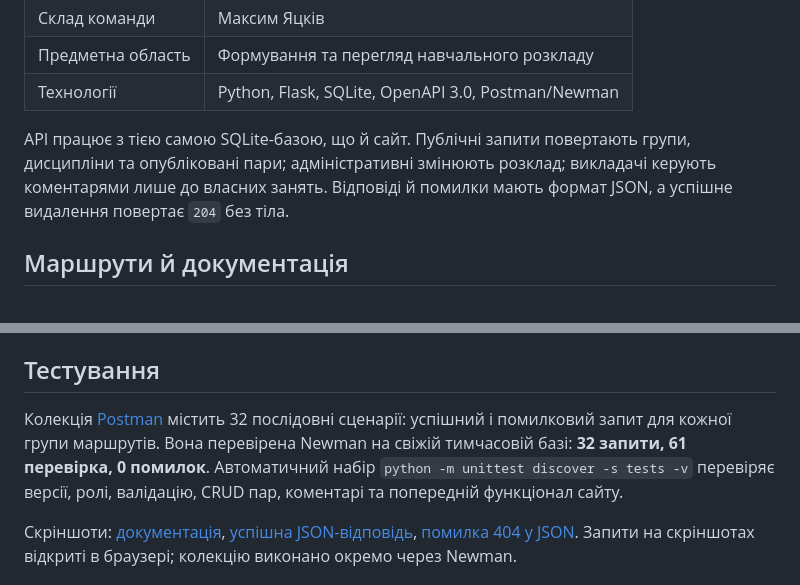
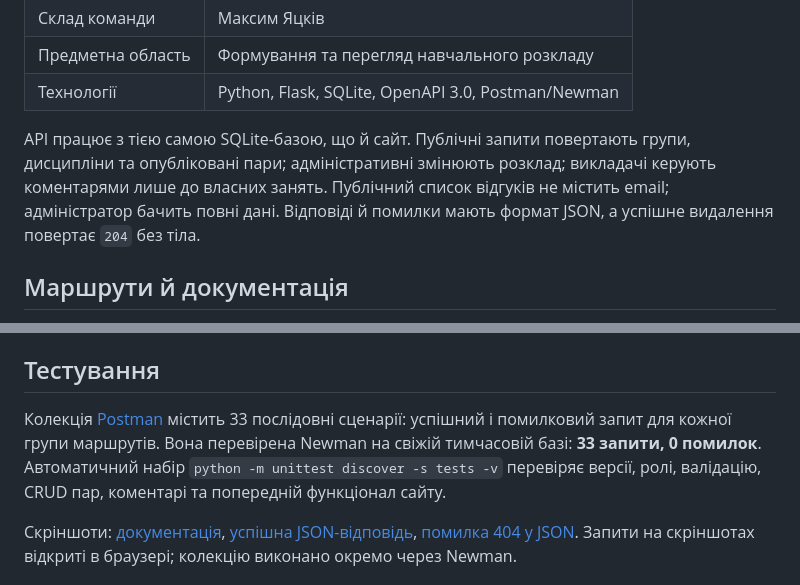
Before and after one commit to Natl1x/vofknuht-schedule, a Markdown page: lab-reports/lab05-report-yatskiv.md, 2 parts joined by grey strips. GitHub-like rendering.

```diff
--- a/lab-reports/lab05-report-yatskiv.md
+++ b/lab-reports/lab05-report-yatskiv.md
@@ -11,7 +11,8 @@
 
 API працює з тією самою SQLite-базою, що й сайт. Публічні запити повертають
 групи, дисципліни та опубліковані пари; адміністративні змінюють розклад;
-викладачі керують коментарями лише до власних занять. Відповіді й помилки
+викладачі керують коментарями лише до власних занять. Публічний список
+відгуків не містить email; адміністратор бачить повні дані. Відповіді й помилки
 мають формат JSON, а успішне видалення повертає `204` без тіла.
 
 ## Маршрути й документація
@@ -30,10 +31,10 @@ cookie Flask; ролі обмежують адміністративні зап
 
 ## Тестування
 
-Колекція [Postman](../docs/postman_collection.json) містить 32 послідовні
+Колекція [Postman](../docs/postman_collection.json) містить 33 послідовні
 сценарії: успішний і помилковий запит для кожної групи маршрутів. Вона
-перевірена Newman на свіжій тимчасовій базі: **32 запити, 61 перевірка,
-0 помилок**. Автоматичний набір `python -m unittest discover -s tests -v`
+перевірена Newman на свіжій тимчасовій базі: **33 запити, 0 помилок**.
+Автоматичний набір `python -m unittest discover -s tests -v`
 перевіряє версії, ролі, валідацію, CRUD пар, коментарі та попередній
 функціонал сайту.
 
```
Also changed, not shown: README.md (+16 -1 lines), lab-reports/lab06-report-yatskiv.md (added, +46 -0 lines), lab-reports/screenshots/lab06-add-form.png (added), lab-reports/screenshots/lab06-error.png (added), lab-reports/screenshots/lab06-list.png (added), lab-reports/screenshots/lab06-success.png (added), 8 other files.
